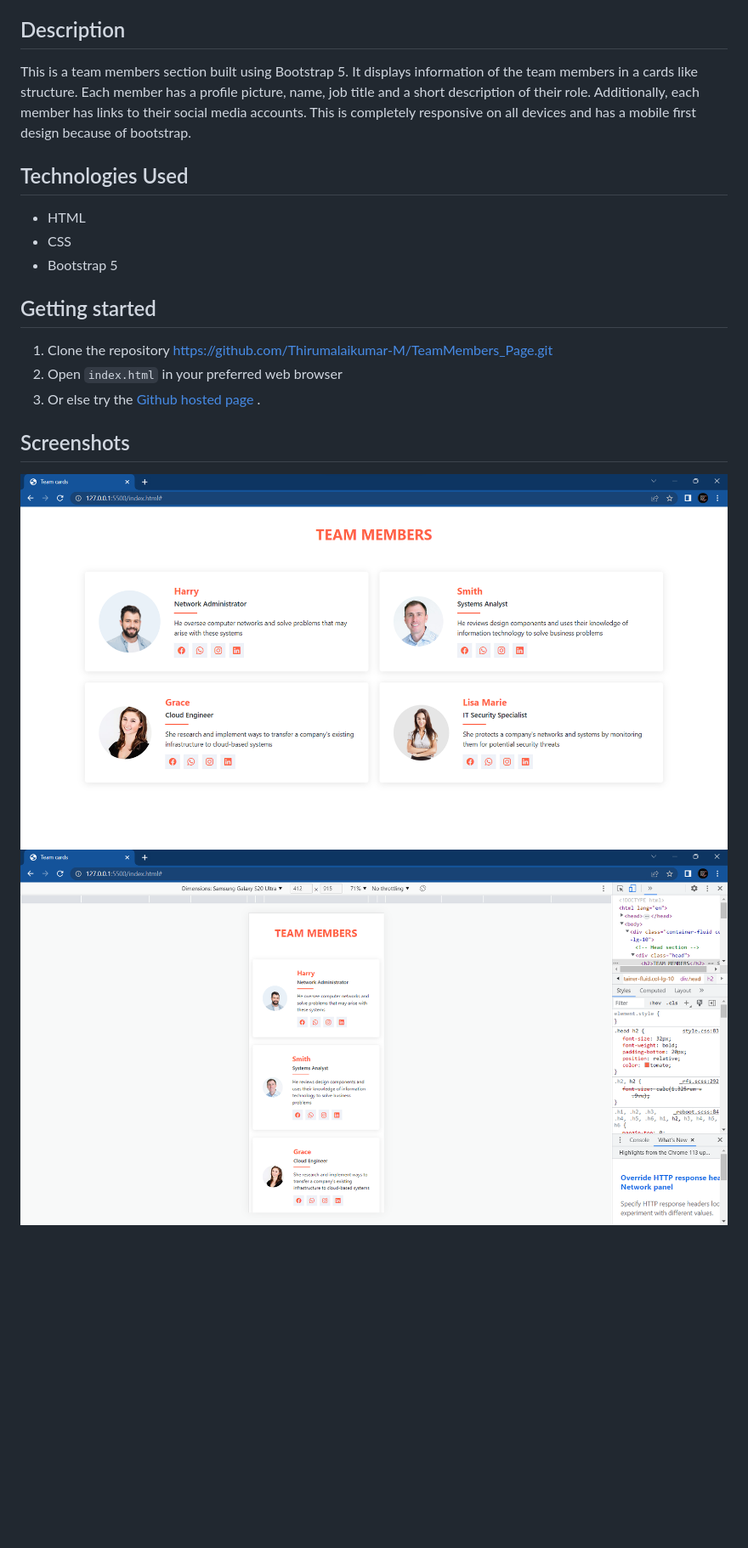
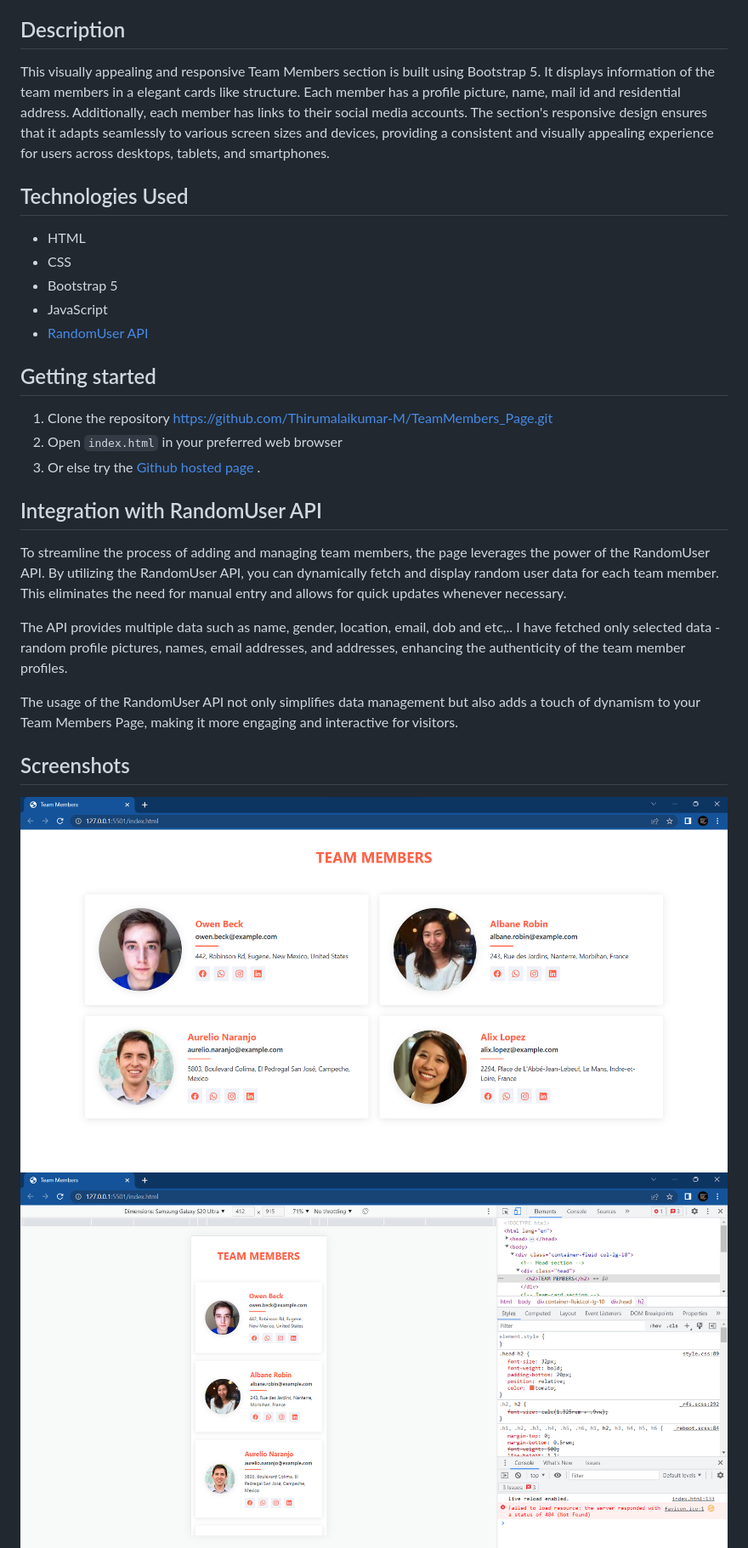
Before and after one commit to Thirumalaikumar-M/TeamMembers_Page, a Markdown page: README.md, the part around the change printed below. Shown: that part at 85% size. Drawn GitHub-style; pictures changed too: screenshots/desktop.png, screenshots/mobile.png; blank space fills up the shorter version.

Commit message:
Updating the README.md file and screenshots folder

```diff
--- a/README.md
+++ b/README.md
@@ -4,19 +4,29 @@ This is a page or section that displays information about team members.
 
 ## Description
 
-This is a team members section built using Bootstrap 5. It displays information of the team members in a cards like structure. Each member has a profile picture, name, job title and a short description of their role. Additionally, each member has links to their social media accounts. This is completely responsive on all devices and has a mobile first design because of bootstrap.
+This visually appealing and responsive Team Members section is built using Bootstrap 5. It displays information of the team members in a elegant cards like structure. Each member has a profile picture, name, mail id and residential address. Additionally, each member has links to their social media accounts. The section's responsive design ensures that it adapts seamlessly to various screen sizes and devices, providing a consistent and visually appealing experience for users across desktops, tablets, and smartphones.
 
 ## Technologies Used
 
 * HTML
 * CSS
 * Bootstrap 5
+* JavaScript
+* [RandomUser API](https://randomuser.me/)
 
 ## Getting started
 
 1. Clone the repository <a href="https://github.com/Thirumalaikumar-M/TeamMembers_Page.git">https://github.com/Thirumalaikumar-M/TeamMembers_Page.git</a>
 2. Open `index.html` in your preferred web browser
 3. Or else try the <a href="https://thirumalaikumar-m.github.io/TeamMembers_Page/">Github hosted page</a> .
+
+## Integration with RandomUser API
+
+To streamline the process of adding and managing team members, the page leverages the power of the RandomUser API. By utilizing the RandomUser API, you can dynamically fetch and display random user data for each team member. This eliminates the need for manual entry and allows for quick updates whenever necessary.
+
+The API provides multiple data such as name, gender, location, email, dob and etc,.. I have fetched only selected data - random profile pictures, names, email addresses, and addresses, enhancing the authenticity of the team member profiles.
+
+The usage of the RandomUser API not only simplifies data management but also adds a touch of dynamism to your Team Members Page, making it more engaging and interactive for visitors.
 
 ## Screenshots
 
```
Also changed, not shown: other parts of README.md (+3 -1 lines), screenshots/tab.png.
